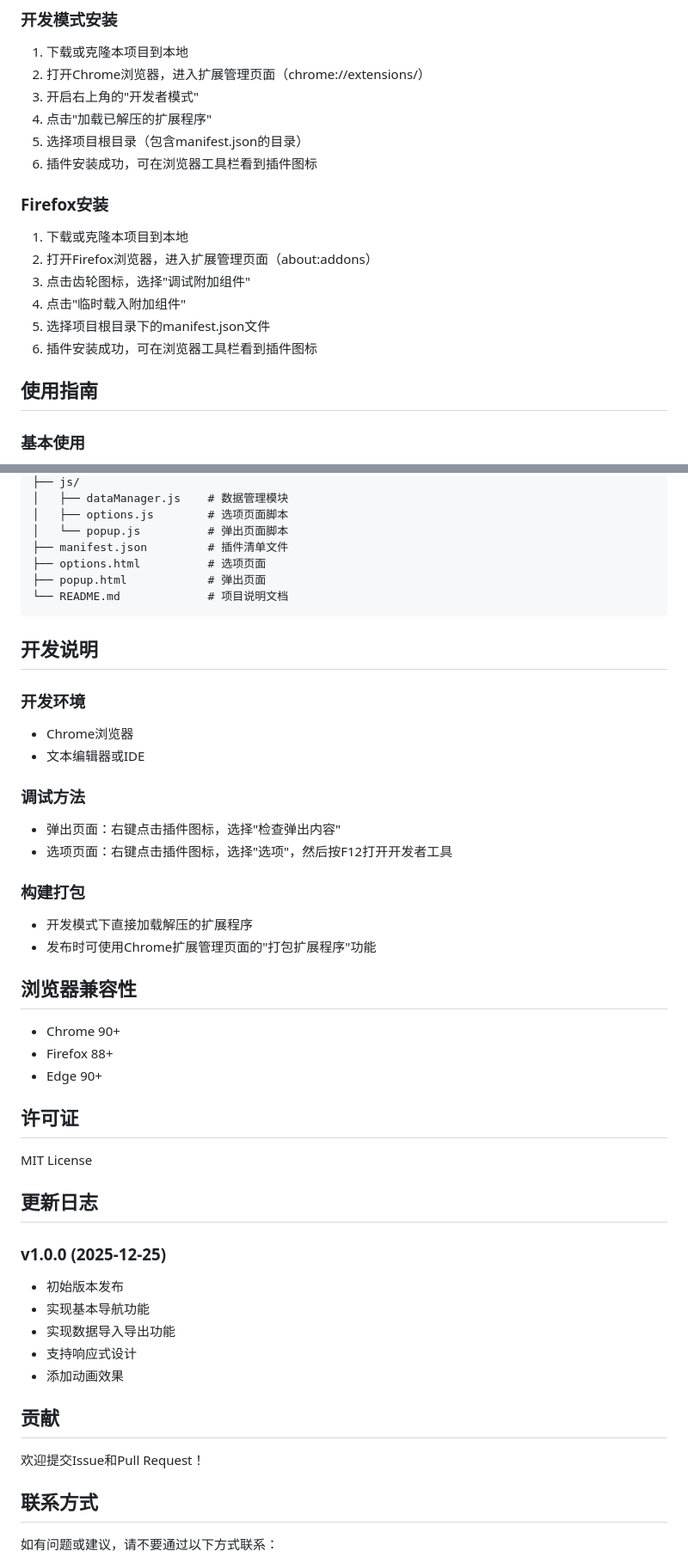
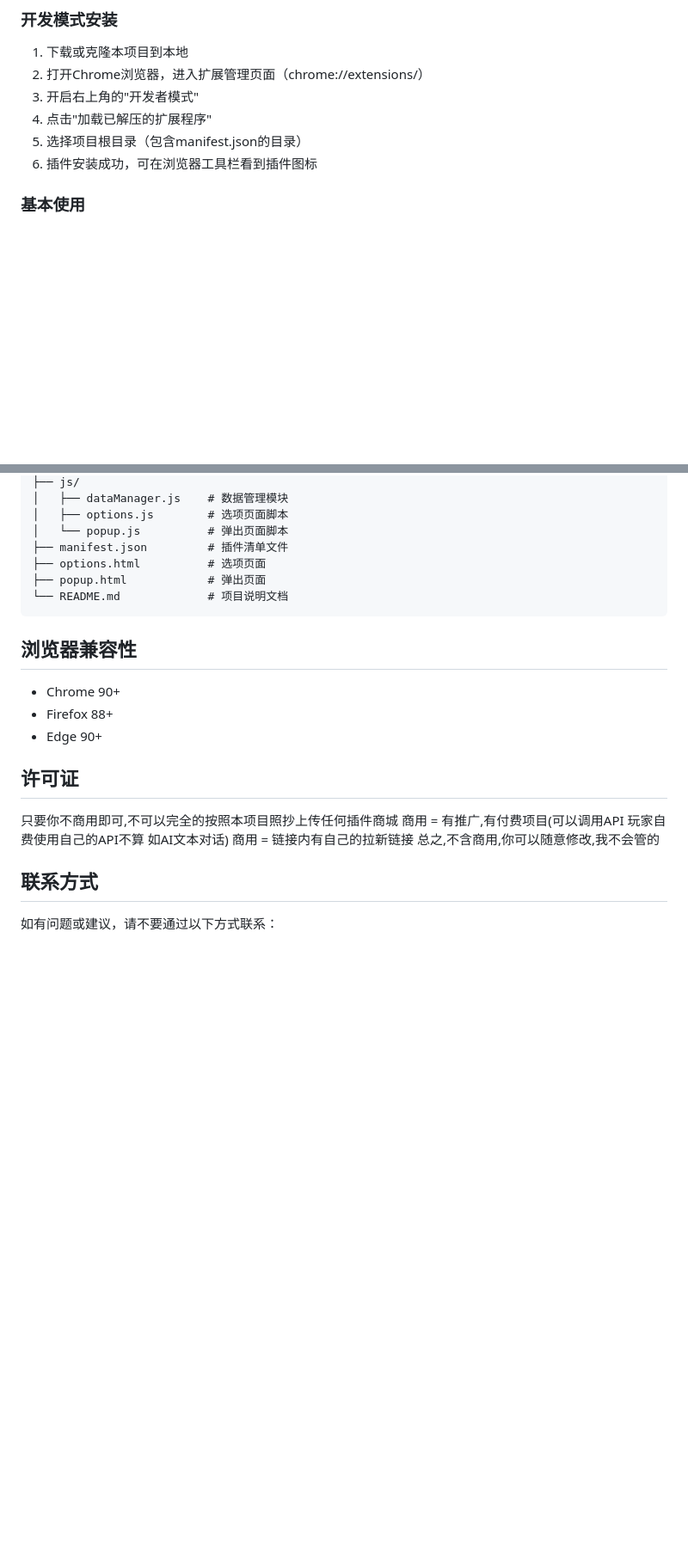
Before and after one commit to ouonte/speed_nav, a Markdown page: README.md, 2 parts joined by grey strips. Shown at 86% size. Rendered like a GitHub page; blank space fills up the shorter version.

````diff
--- a/README.md
+++ b/README.md
@@ -69,17 +73,6 @@
 4. 点击"加载已解压的扩展程序"
 5. 选择项目根目录（包含manifest.json的目录）
 6. 插件安装成功，可在浏览器工具栏看到插件图标
-
-### Firefox安装
-
-1. 下载或克隆本项目到本地
-2. 打开Firefox浏览器，进入扩展管理页面（about:addons）
-3. 点击齿轮图标，选择"调试附加组件"
-4. 点击"临时载入附加组件"
-5. 选择项目根目录下的manifest.json文件
-6. 插件安装成功，可在浏览器工具栏看到插件图标
-
-## 使用指南
 
 ### 基本使用
 
@@ -155,20 +148,6 @@ cloudhut-extension/
 └── README.md             # 项目说明文档
 ```
 
-## 开发说明
-
-### 开发环境
-- Chrome浏览器
-- 文本编辑器或IDE
-
-### 调试方法
-- 弹出页面：右键点击插件图标，选择"检查弹出内容"
-- 选项页面：右键点击插件图标，选择"选项"，然后按F12打开开发者工具
-
-### 构建打包
-- 开发模式下直接加载解压的扩展程序
-- 发布时可使用Chrome扩展管理页面的"打包扩展程序"功能
-
 ## 浏览器兼容性
 
 - Chrome 90+
@@ -177,20 +156,11 @@ cloudhut-extension/
 
 ## 许可证
 
-MIT License
+只要你不商用即可,不可以完全的按照本项目照抄上传任何插件商城
+商用 = 有推广,有付费项目(可以调用API 玩家自费使用自己的API不算 如AI文本对话)
+商用 = 链接内有自己的拉新链接
+总之,不含商用,你可以随意修改,我不会管的
 
-## 更新日志
-
-### v1.0.0 (2025-12-25)
-- 初始版本发布
-- 实现基本导航功能
-- 实现数据导入导出功能
-- 支持响应式设计
-- 添加动画效果
-
-## 贡献
-
-欢迎提交Issue和Pull Request！
 
 ## 联系方式
 
````
Also changed, not shown: other parts of README.md (+6 -2 lines).
